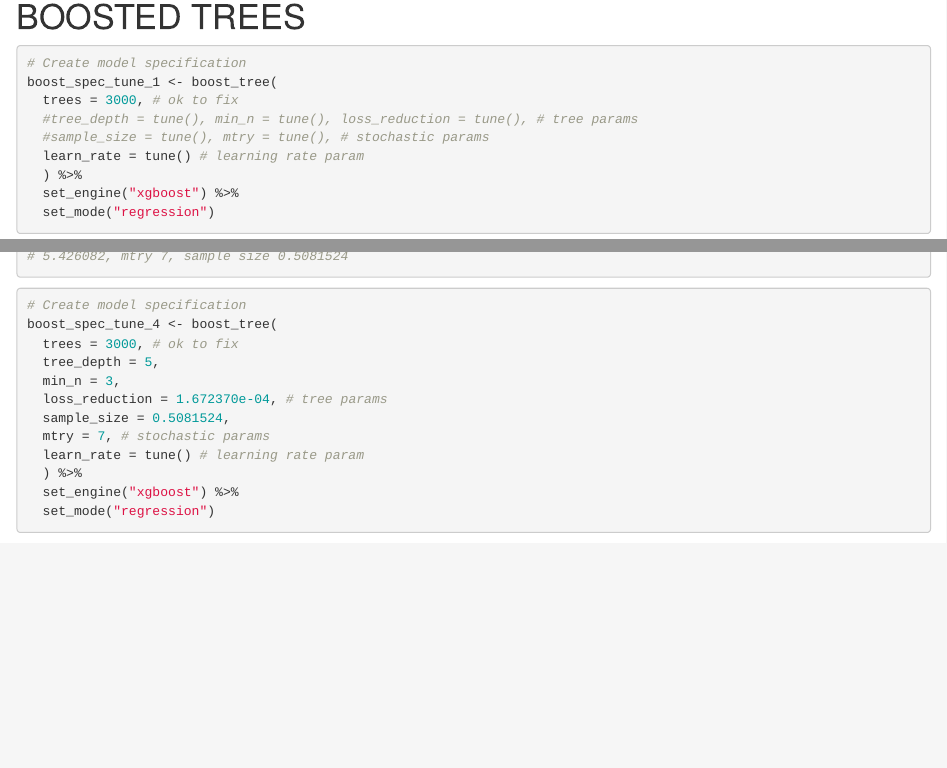
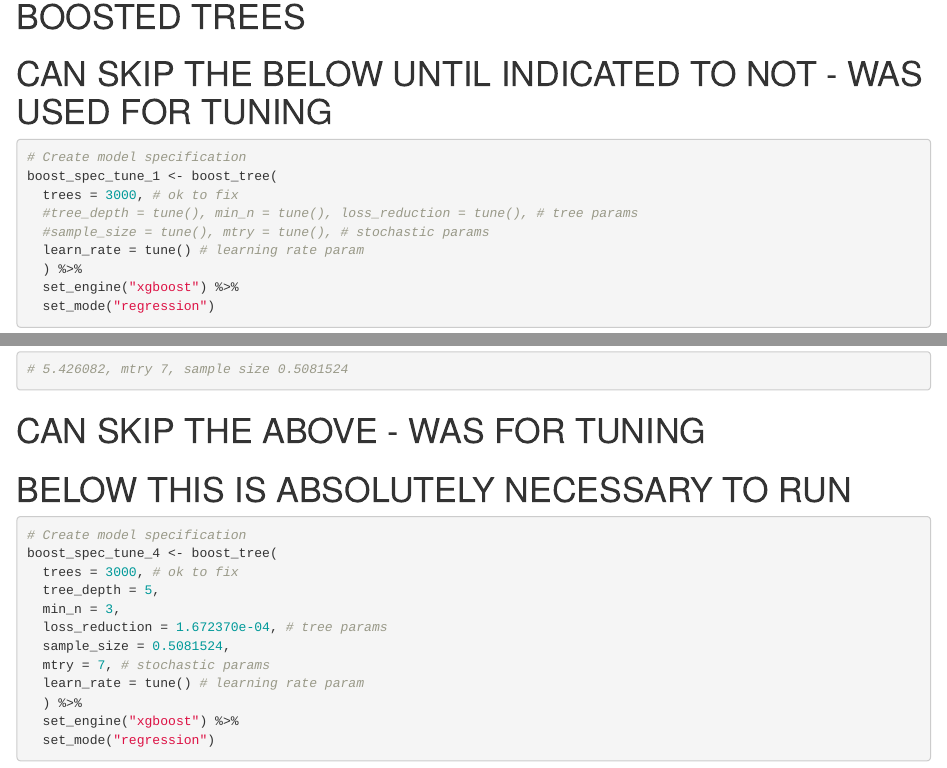
Before and after one commit to jaredbpetry/eds232_final_project, an R Markdown document (erika_model.Rmd): the page in a window 1100 px wide, from 1570 px down before the commit and from 1630 px down after it, so that both start at the same text, and a second part further down, joined at a grey line. Rendered offline with R 4.5, knitr and Pandoc, with nearby package versions; some code elsewhere in the file could not run offline.

Commit message:
added a couple comments

````diff
--- a/erika_model.Rmd
+++ b/erika_model.Rmd
@@ -83,6 +86,6 @@ cv_folds <- dic_train %>% vfold_cv(v = 10)
 
 # BOOSTED TREES
-
+# CAN SKIP THE BELOW UNTIL INDICATED TO NOT - WAS USED FOR TUNING
 ```{r}
 # Create model specification
 boost_spec_tune_1 <- boost_tree(
@@ -248,7 +251,9 @@ boost_rs_df_3
 
 # 5.426082, mtry 7, sample size 0.5081524
 ```
+# CAN SKIP THE ABOVE - WAS FOR TUNING
 
+# BELOW THIS IS ABSOLUTELY NECESSARY TO RUN
 ```{r}
 # Create model specification
 boost_spec_tune_4 <- boost_tree(
````
Also changed, not shown: erika_model.Rmd (3 more changed lines).
